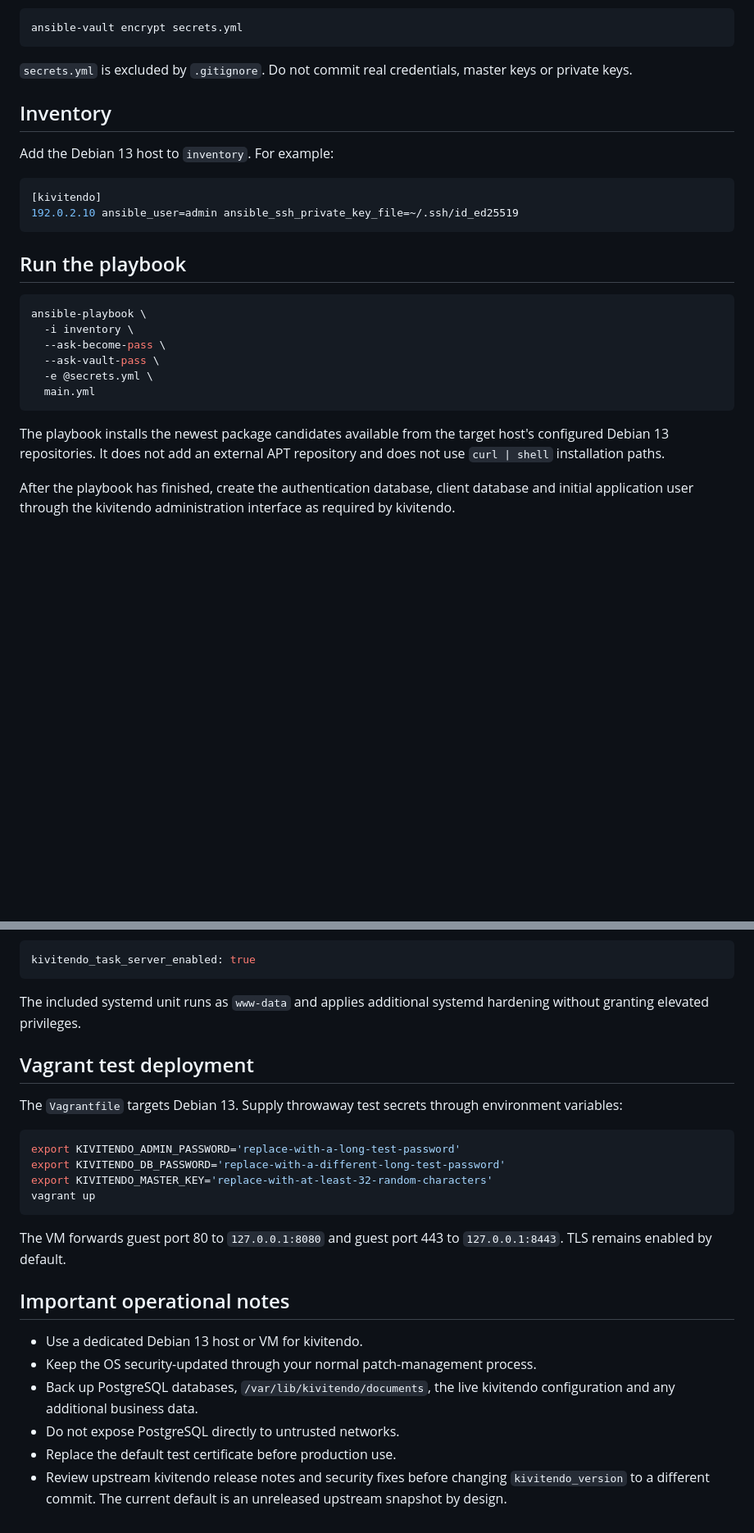
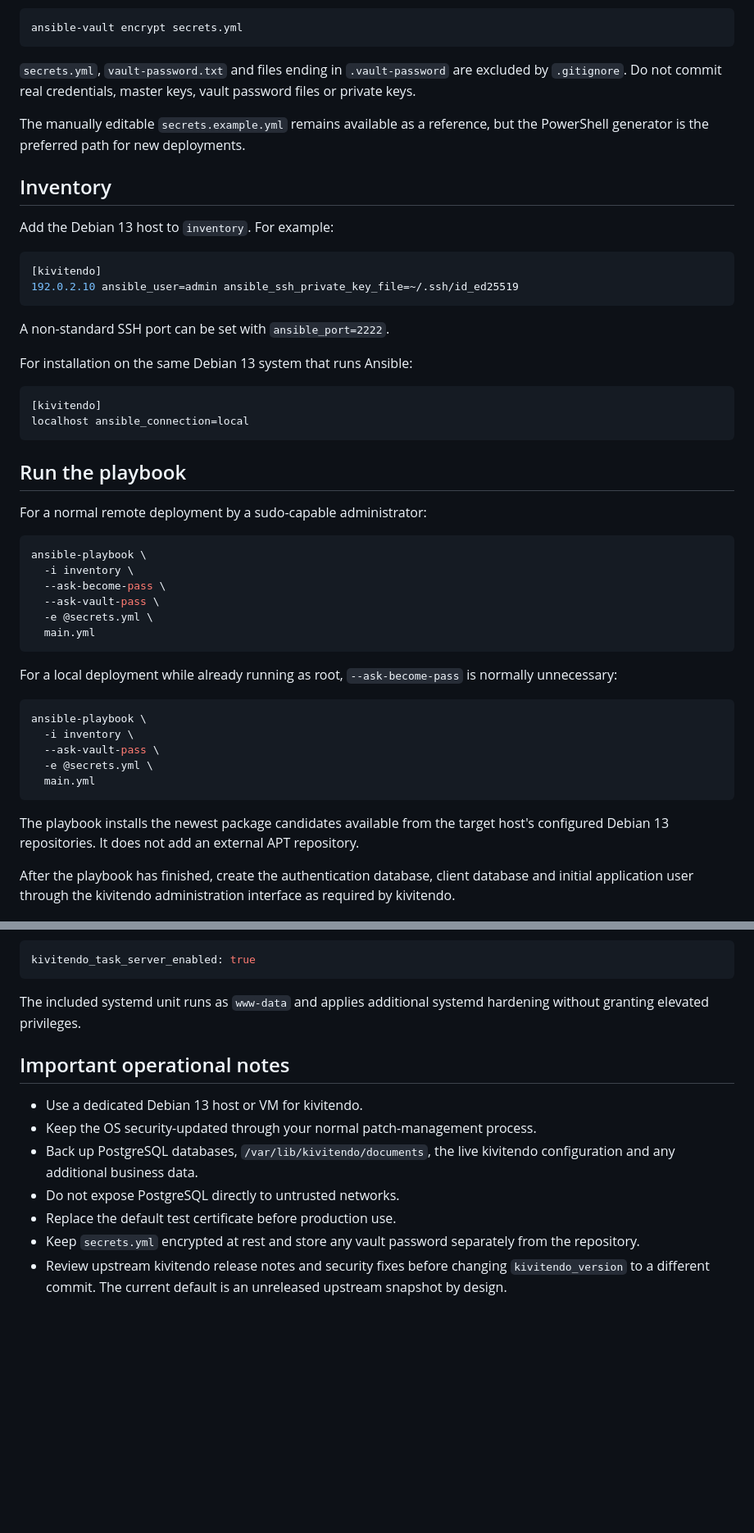
Before and after one commit to kivitendo/kivitendo-ansible, a Markdown page: README.md, 2 parts joined by grey strips. Shown at 82% size. Rendered like a GitHub page; blank space fills up the shorter version.

````diff
--- a/README.md
+++ b/README.md
@@ -71,7 +107,9 @@ Encrypt the file before use:
 ansible-vault encrypt secrets.yml
 ```
 
-`secrets.yml` is excluded by `.gitignore`. Do not commit real credentials, master keys or private keys.
+`secrets.yml`, `vault-password.txt` and files ending in `.vault-password` are excluded by `.gitignore`. Do not commit real credentials, master keys, vault password files or private keys.
+
+The manually editable `secrets.example.yml` remains available as a reference, but the PowerShell generator is the preferred path for new deployments.
 
 ## Inventory
 
@@ -82,7 +120,18 @@ Add the Debian 13 host to `inventory`. For example:
 192.0.2.10 ansible_user=admin ansible_ssh_private_key_file=~/.ssh/id_ed25519
 ```
 
+A non-standard SSH port can be set with `ansible_port=2222`.
+
+For installation on the same Debian 13 system that runs Ansible:
+
+```ini
+[kivitendo]
+localhost ansible_connection=local
+```
+
 ## Run the playbook
+
+For a normal remote deployment by a sudo-capable administrator:
 
 ```bash
 ansible-playbook \
@@ -93,7 +142,17 @@ ansible-playbook \
   main.yml
 ```
 
-The playbook installs the newest package candidates available from the target host's configured Debian 13 repositories. It does not add an external APT repository and does not use `curl | shell` installation paths.
+For a local deployment while already running as root, `--ask-become-pass` is normally unnecessary:
+
+```bash
+ansible-playbook \
+  -i inventory \
+  --ask-vault-pass \
+  -e @secrets.yml \
+  main.yml
+```
+
+The playbook installs the newest package candidates available from the target host's configured Debian 13 repositories. It does not add an external APT repository.
 
 After the playbook has finished, create the authentication database, client database and initial application user through the kivitendo administration interface as required by kivitendo.
 
@@ -150,19 +208,6 @@ kivitendo_task_server_enabled: true
 
 The included systemd unit runs as `www-data` and applies additional systemd hardening without granting elevated privileges.
 
-## Vagrant test deployment
-
-The `Vagrantfile` targets Debian 13. Supply throwaway test secrets through environment variables:
-
-```bash
-export KIVITENDO_ADMIN_PASSWORD='replace-with-a-long-test-password'
-export KIVITENDO_DB_PASSWORD='replace-with-a-different-long-test-password'
-export KIVITENDO_MASTER_KEY='replace-with-at-least-32-random-characters'
-vagrant up
-```
-
-The VM forwards guest port 80 to `127.0.0.1:8080` and guest port 443 to `127.0.0.1:8443`. TLS remains enabled by default.
-
 ## Important operational notes
 
 - Use a dedicated Debian 13 host or VM for kivitendo.
@@ -170,4 +215,5 @@ The VM forwards guest port 80 to `127.0.0.1:8080` and guest port 443 to `127.0.0
 - Back up PostgreSQL databases, `/var/lib/kivitendo/documents`, the live kivitendo configuration and any additional business data.
 - Do not expose PostgreSQL directly to untrusted networks.
 - Replace the default test certificate before production use.
+- Keep `secrets.yml` encrypted at rest and store any vault password separately from the repository.
 - Review upstream kivitendo release notes and security fixes before changing `kivitendo_version` to a different commit. The current default is an unreleased upstream snapshot by design.
````
Also changed, not shown: other parts of README.md (+59 -24 lines).
